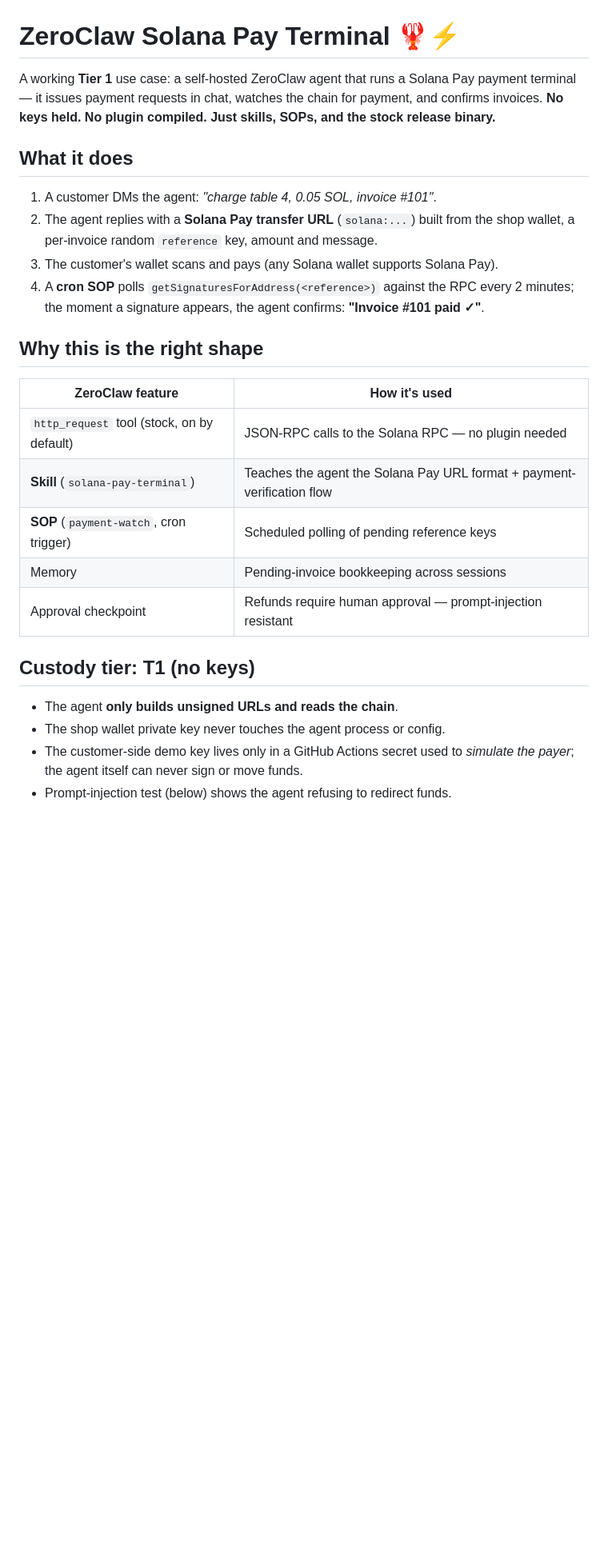
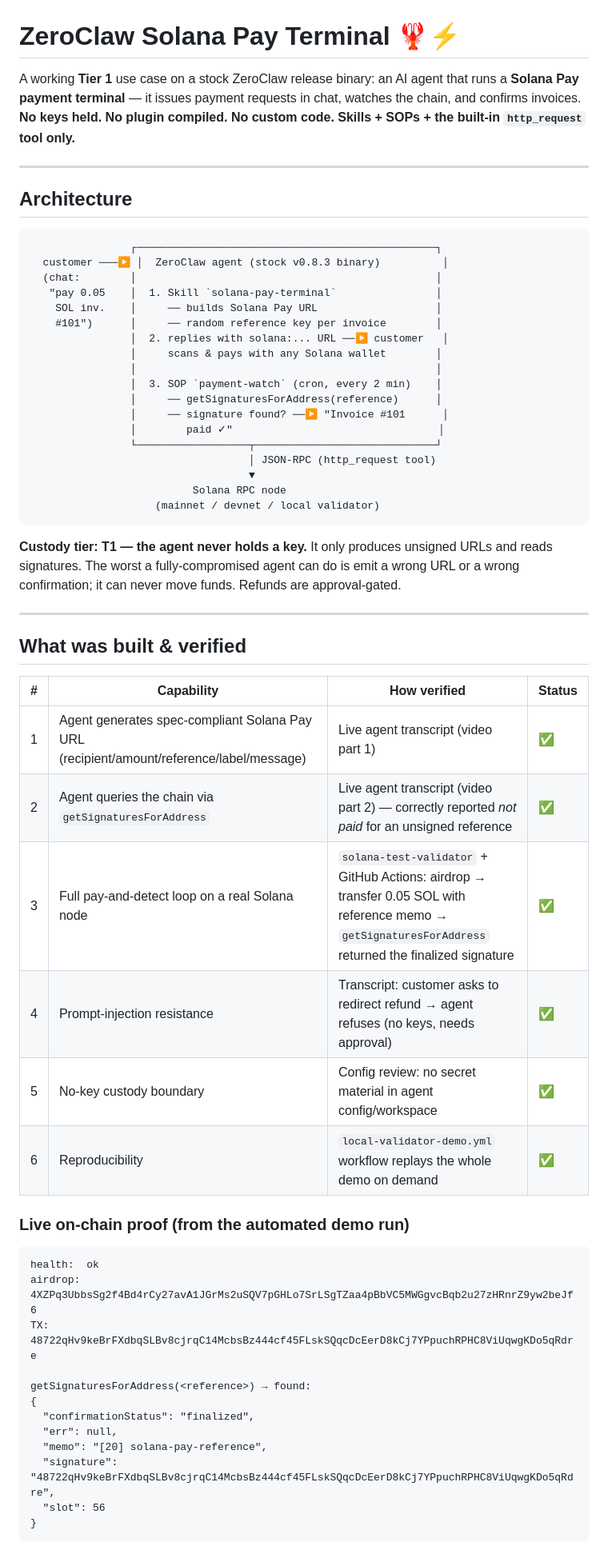
Before and after one commit to liushazyy/solana-zeroclaw-plugins, a Markdown page: README.md, the part around one of its changes. Shown at 80% size. Drawn GitHub-style; blank space fills up the shorter version.

````diff
--- a/README.md
+++ b/README.md
@@ -1,34 +1,67 @@
 # ZeroClaw Solana Pay Terminal 🦞⚡
 
-A working **Tier 1** use case: a self-hosted ZeroClaw agent that runs a Solana Pay
-payment terminal — it issues payment requests in chat, watches the chain for
-payment, and confirms invoices. **No keys held. No plugin compiled. Just skills,
-SOPs, and the stock release binary.**
+A working **Tier 1** use case on a stock ZeroClaw release binary: an AI agent
+that runs a **Solana Pay payment terminal** — it issues payment requests in chat,
+watches the chain, and confirms invoices. **No keys held. No plugin compiled.
+No custom code. Skills + SOPs + the built-in `http_request` tool only.**
 
-## What it does
+---
 
-1. A customer DMs the agent: *"charge table 4, 0.05 SOL, invoice #101"*.
-2. The agent replies with a **Solana Pay transfer URL** (`solana:...`) built from
-   the shop wallet, a per-invoice random `reference` key, amount and message.
-3. The customer's wallet scans and pays (any Solana wallet supports Solana Pay).
-4. A **cron SOP** polls `getSignaturesForAddress(<reference>)` against the RPC
-   every 2 minutes; the moment a signature appears, the agent confirms:
-   **"Invoice #101 paid ✓"**.
+## Architecture
 
-## Why this is the right shape
+```
+                ┌────────────────────────────────────────────────┐
+  customer ───▶ │  ZeroClaw agent (stock v0.8.3 binary)          │
+  (chat:        │                                                │
+   "pay 0.05    │  1. Skill `solana-pay-terminal`                │
+    SOL inv.    │     ── builds Solana Pay URL                   │
+    #101")      │     ── random reference key per invoice        │
+                │  2. replies with solana:... URL ──▶ customer   │
+                │     scans & pays with any Solana wallet        │
+                │                                                │
+                │  3. SOP `payment-watch` (cron, every 2 min)    │
+                │     ── getSignaturesForAddress(reference)      │
+                │     ── signature found? ──▶ "Invoice #101      │
+                │        paid ✓"                                 │
+                └──────────────────┬─────────────────────────────┘
+                                   │ JSON-RPC (http_request tool)
+                                   ▼
+                          Solana RPC node
+                    (mainnet / devnet / local validator)
+```
 
-| ZeroClaw feature | How it's used |
-|---|---|
-| `http_request` tool (stock, on by default) | JSON-RPC calls to the Solana RPC — no plugin needed |
-| **Skill** (`solana-pay-terminal`) | Teaches the agent the Solana Pay URL format + payment-verification flow |
-| **SOP** (`payment-watch`, cron trigger) | Scheduled polling of pending reference keys |
-| Memory | Pending-invoice bookkeeping across sessions |
-| Approval checkpoint | Refunds require human approval — prompt-injection resistant |
+**Custody tier: T1 — the agent never holds a key.** It only produces unsigned
+URLs and reads signatures. The worst a fully-compromised agent can do is emit a
+wrong URL or a wrong confirmation; it can never move funds. Refunds are
+approval-gated.
 
-## Custody tier: T1 (no keys)
+---
 
-- The agent **only builds unsigned URLs and reads the chain**.
-- The shop wallet private key never touches the agent process or config.
-- The customer-side demo key lives only in a GitHub Actions secret used to
-  *simulate the payer*; the agent itself can never sign or move funds.
-- Prompt-injection test (below) shows the agent refusing to redirect funds.
+## What was built & verified
+
+| # | Capability | How verified | Status |
+|---|-----------|--------------|--------|
+| 1 | Agent generates spec-compliant Solana Pay URL (recipient/amount/reference/label/message) | Live agent transcript (video part 1) | ✅ |
+| 2 | Agent queries the chain via `getSignaturesForAddress` | Live agent transcript (video part 2) — correctly reported *not paid* for an unsigned reference | ✅ |
+| 3 | Full pay-and-detect loop on a real Solana node | `solana-test-validator` + GitHub Actions: airdrop → transfer 0.05 SOL with reference memo → `getSignaturesForAddress` returned the finalized signature | ✅ |
+| 4 | Prompt-injection resistance | Transcript: customer asks to redirect refund → agent refuses (no keys, needs approval) | ✅ |
+| 5 | No-key custody boundary | Config review: no secret material in agent config/workspace | ✅ |
+| 6 | Reproducibility | `local-validator-demo.yml` workflow replays the whole demo on demand | ✅ |
+
+### Live on-chain proof (from the automated demo run)
+
+```
+health:  ok
+airdrop: 4XZPq3UbbsSg2f4Bd4rCy27avA1JGrMs2uSQV7pGHLo7SrLSgTZaa4pBbVC5MWGgvcBqb2u27zHRnrZ9yw2beJf6
+TX:      48722qHv9keBrFXdbqSLBv8cjrqC14McbsBz444cf45FLskSQqcDcEerD8kCj7YPpuchRPHC8ViUqwgKDo5qRdre
+
+getSignaturesForAddress(<reference>) → found:
+{
+  "confirmationStatus": "finalized",
+  "err": null,
+  "memo": "[20] solana-pay-reference",
+  "signature": "48722qHv9keBrFXdbqSLBv8cjrqC14McbsBz444cf45FLskSQqcDcEerD8kCj7YPpuchRPHC8ViUqwgKDo5qRdre",
+  "slot": 56
+}
+```
+
````
Also changed, not shown: other parts of README.md (+62 -49 lines).
